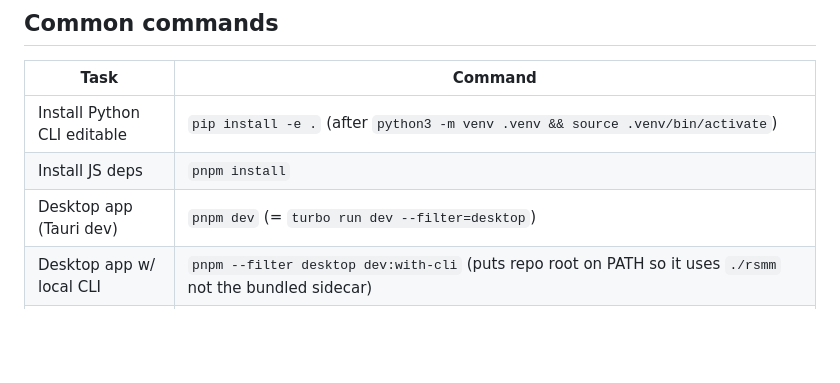
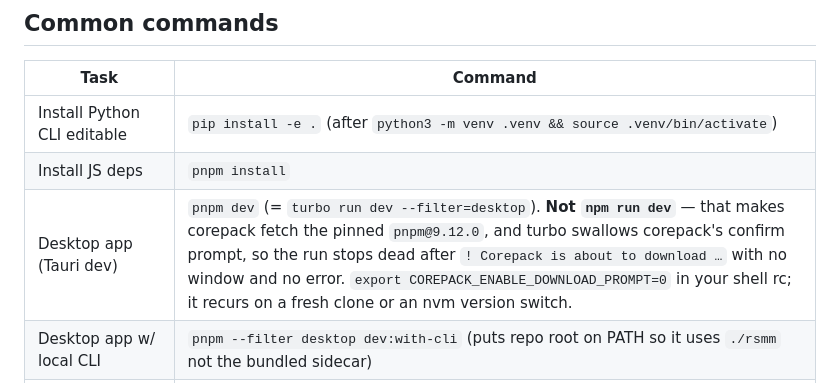
Before and after one commit to Ovilli/RavenswatchModManager, a Markdown page: CLAUDE.md, the part around the change. Drawn GitHub-style; blank space fills up the shorter version.

Commit message:
docs: note why npm run dev hangs at the corepack prompt

```diff
--- a/CLAUDE.md
+++ b/CLAUDE.md
@@ -18,7 +18,7 @@ The desktop app does **not** reimplement the CLI — it bundles the Python CLI a
 |------|---------|
 | Install Python CLI editable | `pip install -e .` (after `python3 -m venv .venv && source .venv/bin/activate`) |
 | Install JS deps | `pnpm install` |
-| Desktop app (Tauri dev) | `pnpm dev` (= `turbo run dev --filter=desktop`) |
+| Desktop app (Tauri dev) | `pnpm dev` (= `turbo run dev --filter=desktop`). **Not `npm run dev`** — that makes corepack fetch the pinned `pnpm@9.12.0`, and turbo swallows corepack's confirm prompt, so the run stops dead after `! Corepack is about to download …` with no window and no error. `export COREPACK_ENABLE_DOWNLOAD_PROMPT=0` in your shell rc; it recurs on a fresh clone or an nvm version switch. |
 | Desktop app w/ local CLI | `pnpm --filter desktop dev:with-cli` (puts repo root on PATH so it uses `./rsmm` not the bundled sidecar) |
 | API server (`:3001`) | `pnpm api:dev` |
 | Website (`:3000`) | `pnpm www:dev` |
```
